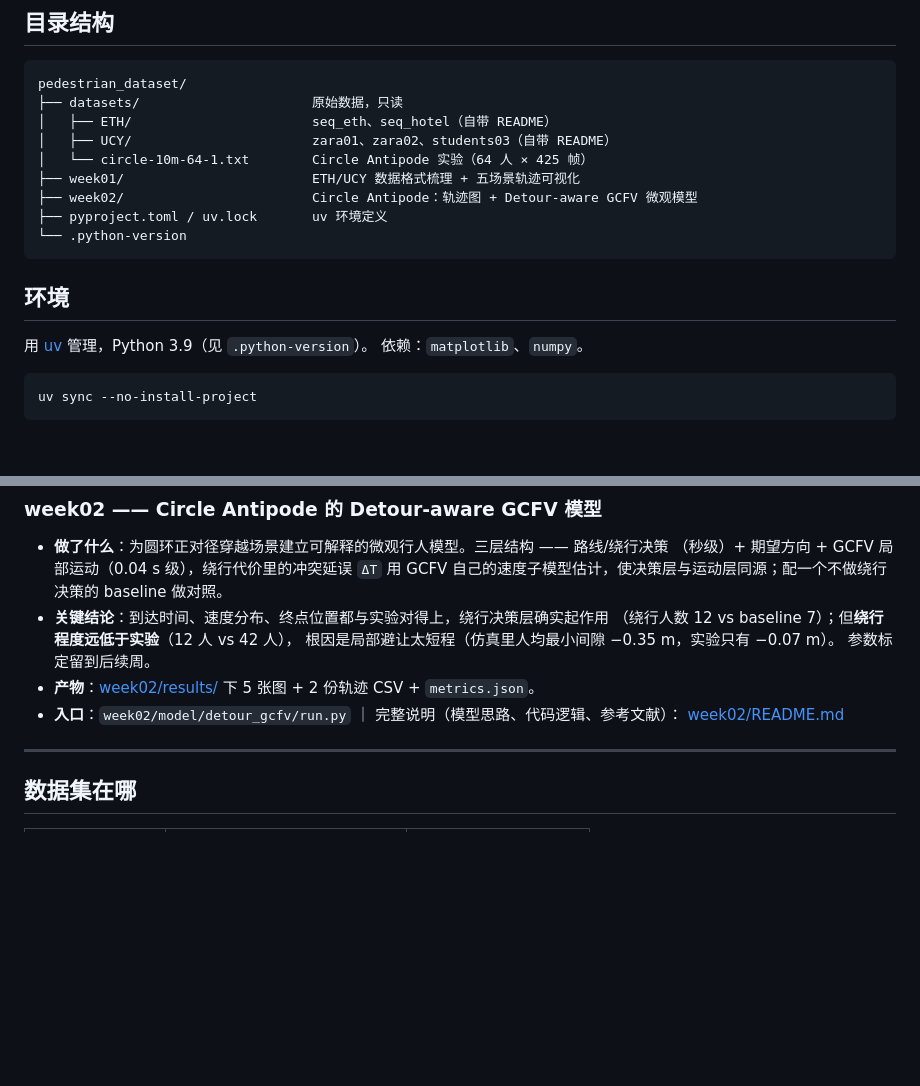
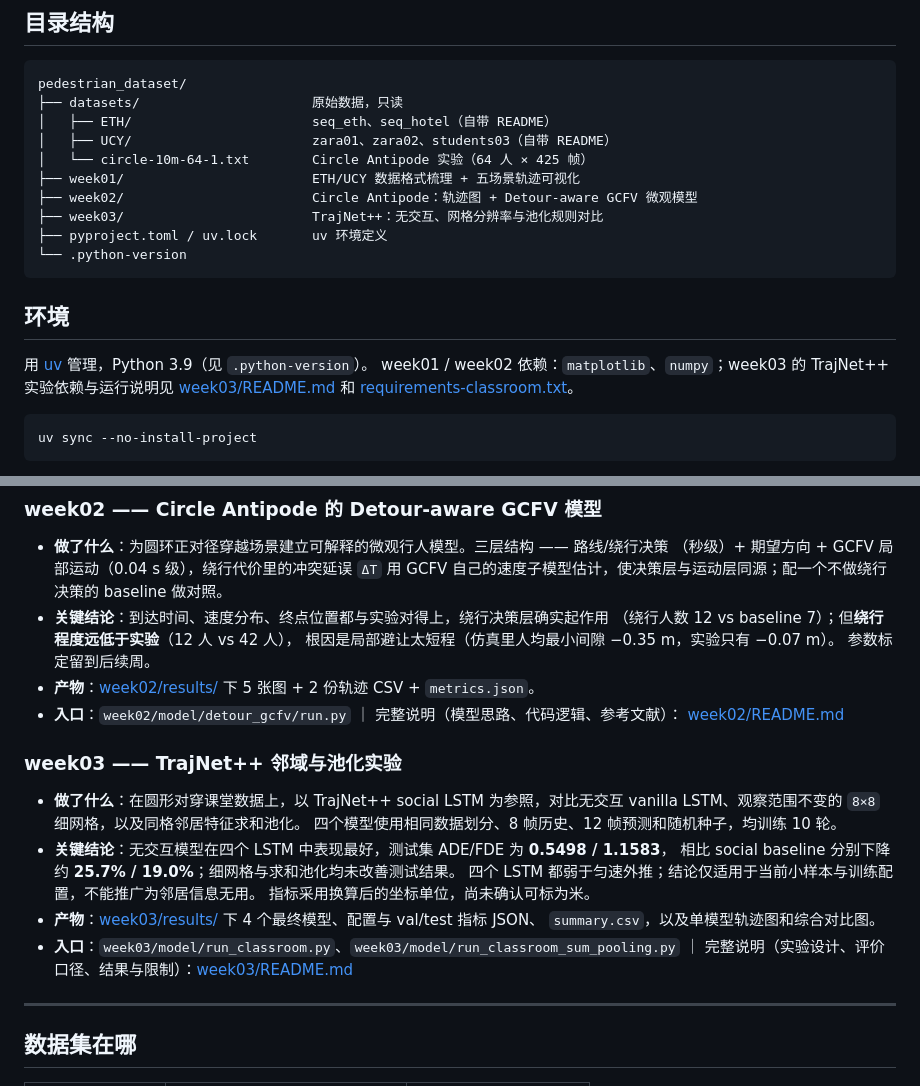
Before and after one commit to xiarimr/traj-Zhujunfeng, a Markdown page: README.md, 2 parts joined by grey strips. GitHub-like rendering; blank space fills up the shorter version.

Commit message:
第三周工作：带有邻居信息的LSTM行人轨迹预测，总readme修改

````diff
--- a/README.md
+++ b/README.md
@@ -37,6 +37,7 @@ pedestrian_dataset/
 │   └── circle-10m-64-1.txt        Circle Antipode 实验（64 人 × 425 帧）
 ├── week01/                        ETH/UCY 数据格式梳理 + 五场景轨迹可视化
 ├── week02/                        Circle Antipode：轨迹图 + Detour-aware GCFV 微观模型
+├── week03/                        TrajNet++：无交互、网格分辨率与池化规则对比
 ├── pyproject.toml / uv.lock       uv 环境定义
 └── .python-version
 ```
@@ -44,7 +45,8 @@ pedestrian_dataset/
 ## 环境
 
 用 [uv](https://docs.astral.sh/uv/) 管理，Python 3.9（见 `.python-version`）。
-依赖：`matplotlib`、`numpy`。
+week01 / week02 依赖：`matplotlib`、`numpy`；week03 的 TrajNet++ 实验依赖与运行说明见
+[week03/README.md](week03/README.md) 和 [requirements-classroom.txt](week03/model/requirements-classroom.txt)。
 
 ```bash
 uv sync --no-install-project
@@ -80,6 +82,20 @@ uv sync --no-install-project
 - **入口**：`week02/model/detour_gcfv/run.py` ｜ 完整说明（模型思路、代码逻辑、参考文献）：
   [week02/README.md](week02/README.md)
 
+### week03 —— TrajNet++ 邻域与池化实验
+
+- **做了什么**：在圆形对穿课堂数据上，以 TrajNet++ social LSTM 为参照，对比无交互
+  vanilla LSTM、观察范围不变的 `8×8` 细网格，以及同格邻居特征求和池化。
+  四个模型使用相同数据划分、8 帧历史、12 帧预测和随机种子，均训练 10 轮。
+- **关键结论**：无交互模型在四个 LSTM 中表现最好，测试集 ADE/FDE 为 **0.5498 / 1.1583**，
+  相比 social baseline 分别下降约 **25.7% / 19.0%**；细网格与求和池化均未改善测试结果。
+  四个 LSTM 都弱于匀速外推；结论仅适用于当前小样本与训练配置，不能推广为邻居信息无用。
+  指标采用换算后的坐标单位，尚未确认可标为米。
+- **产物**：[week03/results/](week03/results/) 下 4 个最终模型、配置与 val/test 指标 JSON、
+  `summary.csv`，以及单模型轨迹图和综合对比图。
+- **入口**：`week03/model/run_classroom.py`、`week03/model/run_classroom_sum_pooling.py` ｜
+  完整说明（实验设计、评价口径、结果与限制）：[week03/README.md](week03/README.md)
+
 ---
 
 ## 数据集在哪
````
